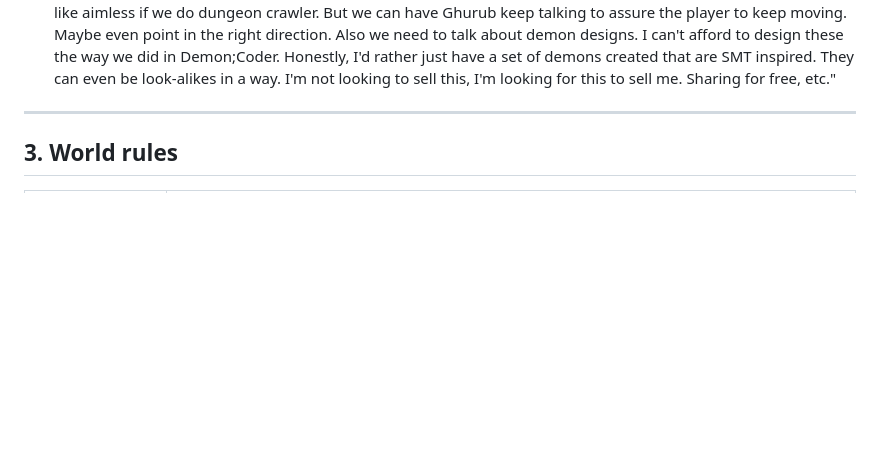
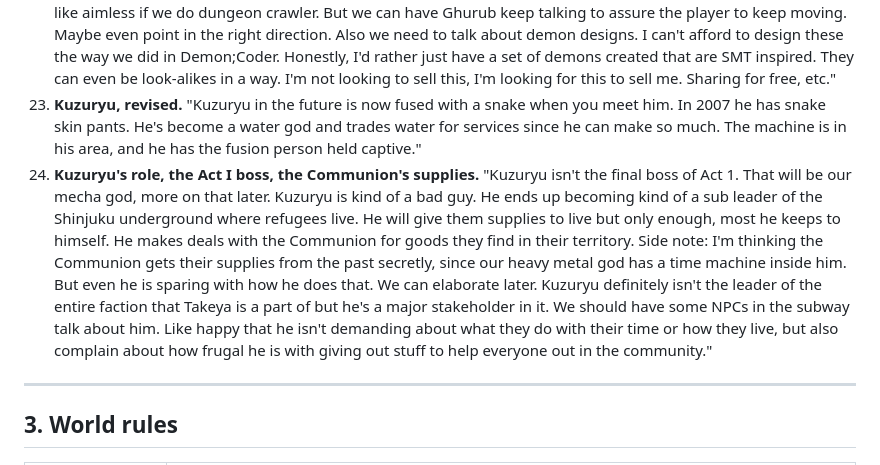
Before and after one commit to jakeleinenmarketing-collab/general, a Markdown page: ghurub/DESIGN.md, the part around the change. Rendered like a GitHub page; blank space fills up the shorter version.

Commit message:
Design: record author's Kuzuryu decisions (snake fusion, water god, sub-leader of the underground; Machine is Act I boss)
Co-Authored-By: Claude Opus 5.5 <noreply@anthropic.com>
Claude-Session: https://claude.ai/code/session_012o7rbftBiDqL5zyCXbsy9j

```diff
--- a/ghurub/DESIGN.md
+++ b/ghurub/DESIGN.md
@@ -43,6 +43,8 @@ These are your messages from the Gemini session, kept verbatim in order (only ob
 20. **Act structure.** "I kind of want to focus on the details of the opening before we go on to Act II (which I wouldn't really consider the Shinjuku section Act II, that is going to 2007 Tokyo)."
 21. **Opening details.** "Silent but talks through choices (these choices won't matter for now, we can make them Law or Chaos voices reasonably in case we change our mind) but in general all roads lead the same way. Name doesn't really matter... I'd say I'd like it to be a T name maybe. The angel and demon, I like the ones from SMT V that have the gold mask and the cloak, and the demon a typical Imp. How it plays... I honestly think we need to do a dungeon crawler, however, I really want to impress with this project. So I'm not sure. I think Godot is better suited towards dungeon crawler. How impressive can we make a dungeon crawler be with Godot? The desert section, there may be a trench or two but I really want to emphasize more a desert landscape and numerous dead bodies. We don't need to be graphic with it but it should be dramatic. There was a battle and many died, this isn't the world we know. It should like start with a few bodies in the sand and then zoom out showing a big battle was fought. Empty is key, maybe there is a trench but mostly it's like wide open sand landscape, maybe in the background in the distance we can see a wrecked skyscraper or Tokyo Eiffel Tower thing. But empty and wasteland is key and accentuates the bodies scattered, and then soon thereafter makes a white angel with gold mask and red figure fighting over a shiny silver device more prominent."
 22. **Desert, name, demon art.** "Yellow desert. Name Taka something. Takeya or some shit, idk. The desert should feel like aimless if we do dungeon crawler. But we can have Ghurub keep talking to assure the player to keep moving. Maybe even point in the right direction. Also we need to talk about demon designs. I can't afford to design these the way we did in Demon;Coder. Honestly, I'd rather just have a set of demons created that are SMT inspired. They can even be look-alikes in a way. I'm not looking to sell this, I'm looking for this to sell me. Sharing for free, etc."
+23. **Kuzuryu, revised.** "Kuzuryu in the future is now fused with a snake when you meet him. In 2007 he has snake skin pants. He's become a water god and trades water for services since he can make so much. The machine is in his area, and he has the fusion person held captive."
+24. **Kuzuryu's role, the Act I boss, the Communion's supplies.** "Kuzuryu isn't the final boss of Act 1. That will be our mecha god, more on that later. Kuzuryu is kind of a bad guy. He ends up becoming kind of a sub leader of the Shinjuku underground where refugees live. He will give them supplies to live but only enough, most he keeps to himself. He makes deals with the Communion for goods they find in their territory. Side note: I'm thinking the Communion gets their supplies from the past secretly, since our heavy metal god has a time machine inside him. But even he is sparing with how he does that. We can elaborate later. Kuzuryu definitely isn't the leader of the entire faction that Takeya is a part of but he's a major stakeholder in it. We should have some NPCs in the subway talk about him. Like happy that he isn't demanding about what they do with their time or how they live, but also complain about how frugal he is with giving out stuff to help everyone out in the community."
 
 ---
 
```
